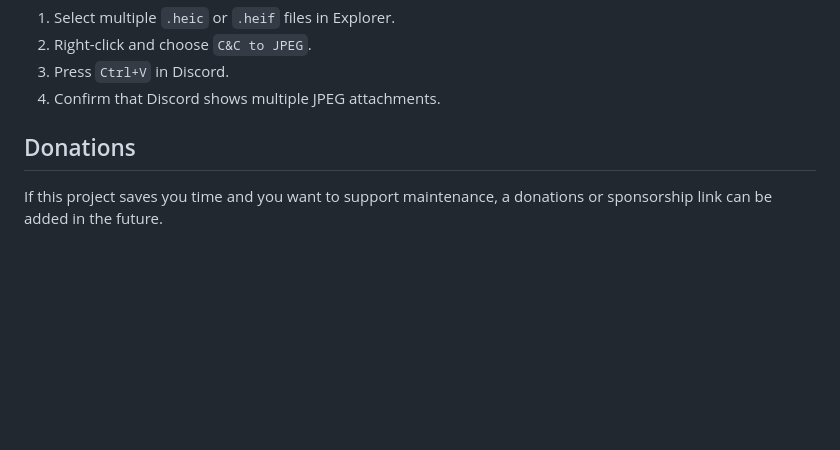
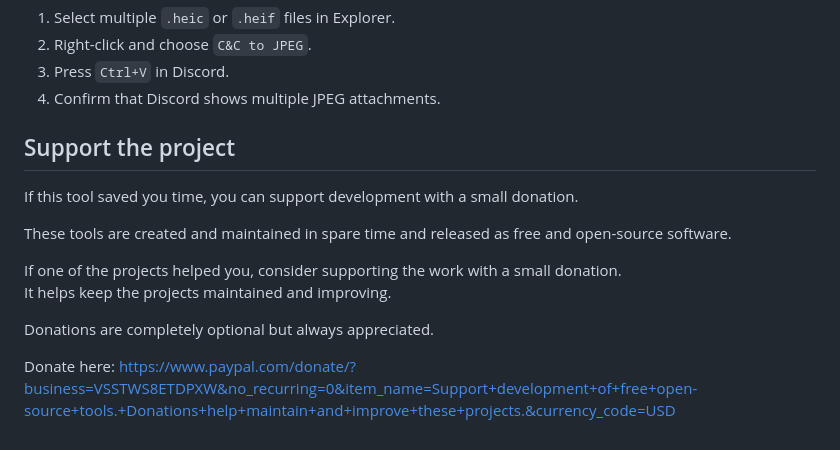
Before and after one commit to rvenes/heic-to-clipboard, a Markdown page: README.md, the part around the change. GitHub-like rendering; blank space fills up the shorter version.

Commit message:
Add PayPal donation link

```diff
--- a/README.md
+++ b/README.md
@@ -141,6 +141,16 @@ To test multi-file behavior:
 3. Press `Ctrl+V` in Discord.
 4. Confirm that Discord shows multiple JPEG attachments.
 
-## Donations
+## Support the project
 
-If this project saves you time and you want to support maintenance, a donations or sponsorship link can be added in the future.
+If this tool saved you time, you can support development with a small donation.
+
+These tools are created and maintained in spare time and released as free and open-source software.
+
+If one of the projects helped you, consider supporting the work with a small donation.
+It helps keep the projects maintained and improving.
+
+Donations are completely optional but always appreciated.
+
+Donate here:
+https://www.paypal.com/donate/?business=VSSTWS8ETDPXW&no_recurring=0&item_name=Support+development+of+free+open-source+tools.+Donations+help+maintain+and+improve+these+projects.&currency_code=USD
```
